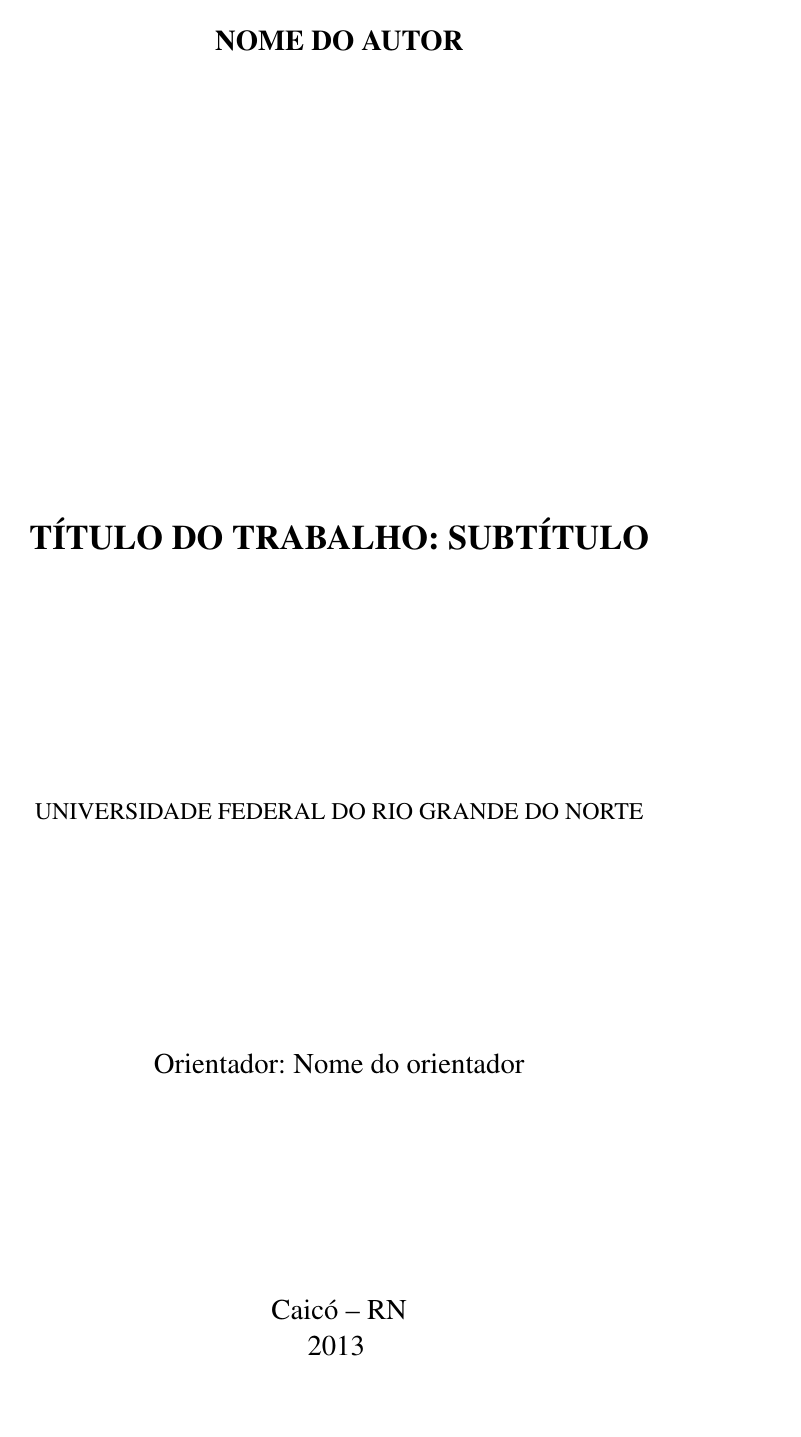
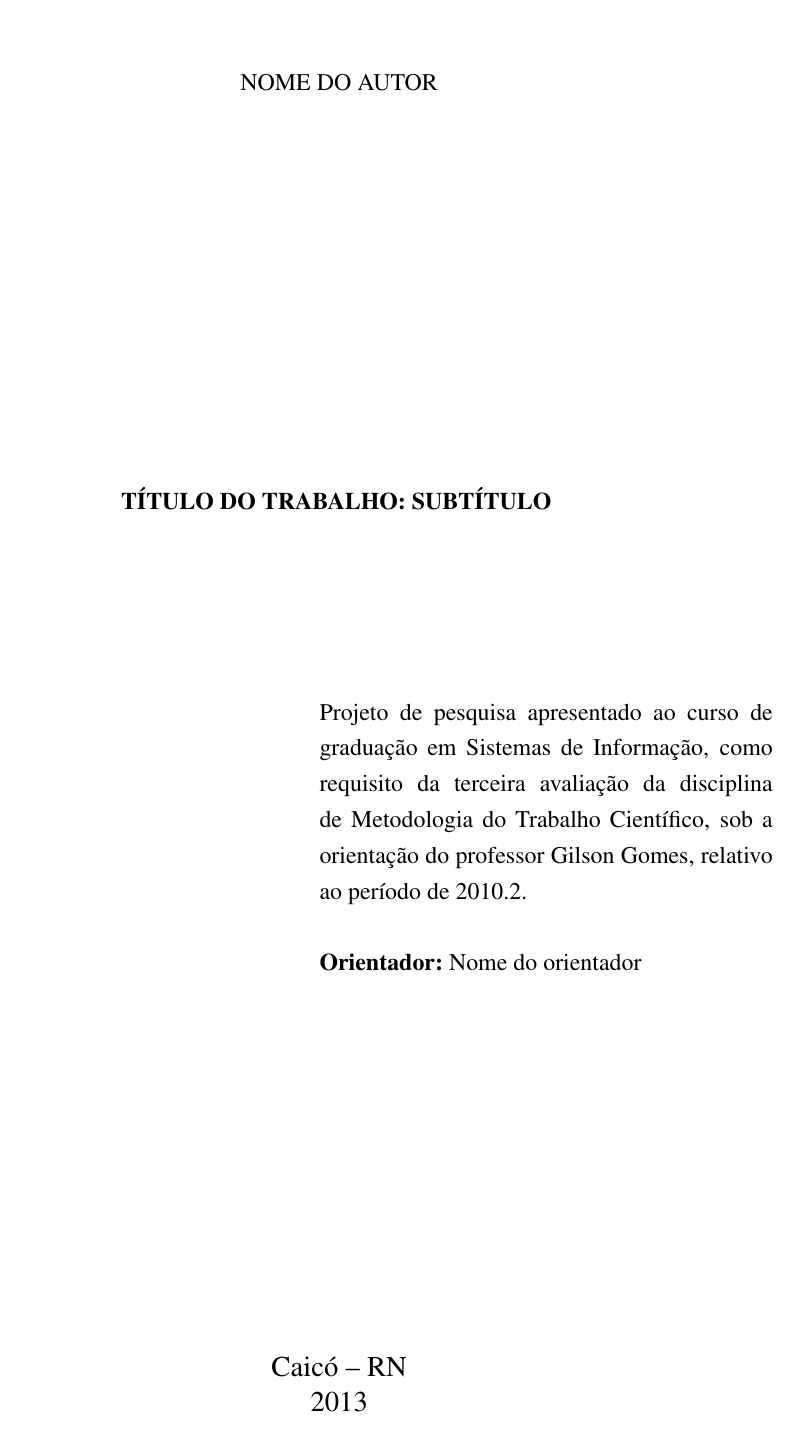
Before and after one commit to deninho-pinheiro/tccbsi, a LaTeX thesis (example/simple.tex, which reads tccbsi.cls): page 2 of 7. Compiled offline with LaTeX, dvips and Ghostscript.

Commit message:
Redefinição da folha de rosto padrão do abnTeX2.
Signed-off-by: Emerson MX <emersonmx@gmail.com>

```diff
--- a/example/simple.tex
+++ b/example/simple.tex
@@ -8,6 +8,10 @@
 \autor{NOME DO AUTOR}
 \data{2013}
 \orientador{Nome do orientador}
+\preambulo{Projeto de pesquisa apresentado ao curso de graduação em Sistemas de
+Informação, como requisito da terceira avaliação da disciplina de Metodologia do
+Trabalho Científico, sob a orientação do professor Gilson Gomes, relativo ao
+período de 2010.2.}
 
 \makeindex
 
--- a/tccbsi.cls
+++ b/tccbsi.cls
@@ -81,9 +81,9 @@
     {\normalsize\imprimircentro}\\
     {\normalsize\imprimirdepartamento}\\
     {\normalsize\imprimircurso}\\
-    \vspace{3cm}
+    \vspace*{3cm}
     {\normalsize\imprimirautor}\\
-    \vspace{3.5cm}
+    \vspace*{3.5cm}
     {\ABNTEXchapterfont\imprimirtitulo}
     \vspace*{\fill}
 
@@ -94,3 +94,36 @@
 }
 
 % Redefine a folha de rosto padrão do abnTeX2
+\makeatletter
+\renewcommand{\folhaderostocontent}{
+  \begin{center}
+
+    \vspace*{0.08cm}
+    {\imprimirautor}
+
+    \vspace*{\fill}\vspace*{\fill}
+    {\ABNTEXchapterfont\imprimirtitulo}
+    \vspace*{\fill}
+
+    \abntex@ifnotempty{\imprimirpreambulo}{%
+      \hspace{.45\textwidth}
+      \begin{minipage}{.5\textwidth}
+         \imprimirpreambulo\\
+
+         {\ABNTEXchapterfont\imprimirorientadorRotulo\ABNTEXsectionfont~\imprimirorientador\par}
+         \abntex@ifnotempty{\imprimircoorientador}{%
+            {\ABNTEXchapterfont\imprimircoorientadorRotuloo\ABNTEXsectionfont~\imprimircoorientador}%
+         }%
+       \end{minipage}%
+       \vspace*{\fill}
+    }%
+
+    \vspace*{\fill}
+
+    {\large\imprimirlocal}
+    \par
+    {\large\imprimirdata}
+
+  \end{center}
+}
+\makeatother
```
Also changed, not shown: 1 other file.
